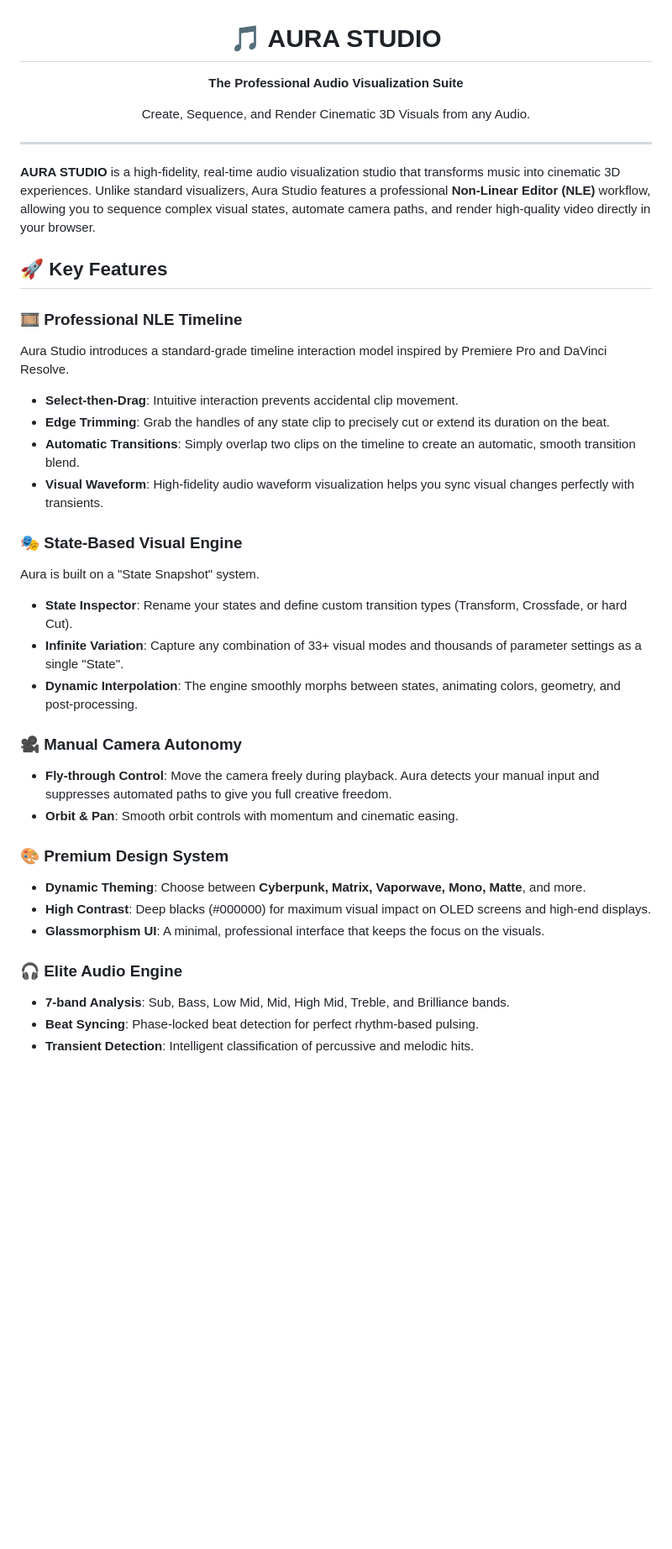
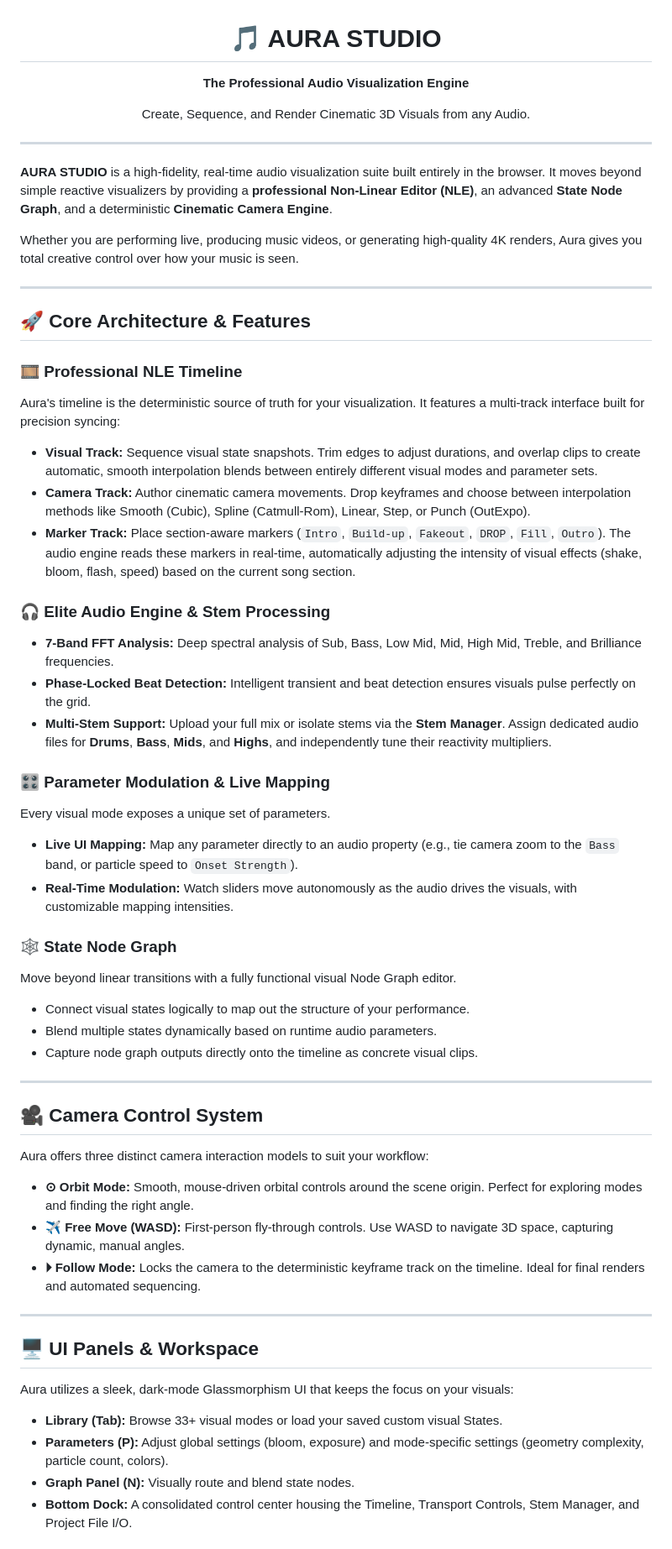
Before and after one commit to theyeeetguyyy/aura, a Markdown page: README.md, the part around one of its changes. Shown at 84% size. Rendered like a GitHub page; blank space fills up the shorter version.

```diff
--- a/README.md
+++ b/README.md
@@ -1,6 +1,6 @@
 <p align="center">
   <h1 align="center">🎵 AURA STUDIO</h1>
-  <p align="center"><strong>The Professional Audio Visualization Suite</strong></p>
+  <p align="center"><strong>The Professional Audio Visualization Engine</strong></p>
   <p align="center">
     Create, Sequence, and Render Cinematic 3D Visuals from any Audio.
   </p>
@@ -8,33 +8,52 @@
 
 ---
 
-**AURA STUDIO** is a high-fidelity, real-time audio visualization studio that transforms music into cinematic 3D experiences. Unlike standard visualizers, Aura Studio features a professional **Non-Linear Editor (NLE)** workflow, allowing you to sequence complex visual states, automate camera paths, and render high-quality video directly in your browser.
+**AURA STUDIO** is a high-fidelity, real-time audio visualization suite built entirely in the browser. It moves beyond simple reactive visualizers by providing a **professional Non-Linear Editor (NLE)**, an advanced **State Node Graph**, and a deterministic **Cinematic Camera Engine**.
 
-## 🚀 Key Features
+Whether you are performing live, producing music videos, or generating high-quality 4K renders, Aura gives you total creative control over how your music is seen.
+
+---
+
+## 🚀 Core Architecture & Features
 
 ### 🎞️ Professional NLE Timeline
-Aura Studio introduces a standard-grade timeline interaction model inspired by Premiere Pro and DaVinci Resolve.
-- **Select-then-Drag**: Intuitive interaction prevents accidental clip movement.
-- **Edge Trimming**: Grab the handles of any state clip to precisely cut or extend its duration on the beat.
-- **Automatic Transitions**: Simply overlap two clips on the timeline to create an automatic, smooth transition blend.
-- **Visual Waveform**: High-fidelity audio waveform visualization helps you sync visual changes perfectly with transients.
+Aura's timeline is the deterministic source of truth for your visualization. It features a multi-track interface built for precision syncing:
+- **Visual Track:** Sequence visual state snapshots. Trim edges to adjust durations, and overlap clips to create automatic, smooth interpolation blends between entirely different visual modes and parameter sets.
+- **Camera Track:** Author cinematic camera movements. Drop keyframes and choose between interpolation methods like Smooth (Cubic), Spline (Catmull-Rom), Linear, Step, or Punch (OutExpo).
+- **Marker Track:** Place section-aware markers (`Intro`, `Build-up`, `Fakeout`, `DROP`, `Fill`, `Outro`). The audio engine reads these markers in real-time, automatically adjusting the intensity of visual effects (shake, bloom, flash, speed) based on the current song section.
 
-### 🎭 State-Based Visual Engine
-Aura is built on a "State Snapshot" system.
-- **State Inspector**: Rename your states and define custom transition types (Transform, Crossfade, or hard Cut).
-- **Infinite Variation**: Capture any combination of 33+ visual modes and thousands of parameter settings as a single "State".
-- **Dynamic Interpolation**: The engine smoothly morphs between states, animating colors, geometry, and post-processing.
+### 🎧 Elite Audio Engine & Stem Processing
+- **7-Band FFT Analysis:** Deep spectral analysis of Sub, Bass, Low Mid, Mid, High Mid, Treble, and Brilliance frequencies.
+- **Phase-Locked Beat Detection:** Intelligent transient and beat detection ensures visuals pulse perfectly on the grid.
+- **Multi-Stem Support:** Upload your full mix or isolate stems via the **Stem Manager**. Assign dedicated audio files for **Drums**, **Bass**, **Mids**, and **Highs**, and independently tune their reactivity multipliers.
 
-### 🎥 Manual Camera Autonomy
-- **Fly-through Control**: Move the camera freely during playback. Aura detects your manual input and suppresses automated paths to give you full creative freedom.
-- **Orbit & Pan**: Smooth orbit controls with momentum and cinematic easing.
+### 🎛️ Parameter Modulation & Live Mapping
+Every visual mode exposes a unique set of parameters.
+- **Live UI Mapping:** Map any parameter directly to an audio property (e.g., tie camera zoom to the `Bass` band, or particle speed to `Onset Strength`).
+- **Real-Time Modulation:** Watch sliders move autonomously as the audio drives the visuals, with customizable mapping intensities.
 
-### 🎨 Premium Design System
-- **Dynamic Theming**: Choose between **Cyberpunk, Matrix, Vaporwave, Mono, Matte**, and more.
-- **High Contrast**: Deep blacks (#000000) for maximum visual impact on OLED screens and high-end displays.
-- **Glassmorphism UI**: A minimal, professional interface that keeps the focus on the visuals.
+### 🕸️ State Node Graph
+Move beyond linear transitions with a fully functional visual Node Graph editor.
+- Connect visual states logically to map out the structure of your performance.
+- Blend multiple states dynamically based on runtime audio parameters.
+- Capture node graph outputs directly onto the timeline as concrete visual clips.
 
-### 🎧 Elite Audio Engine
-- **7-band Analysis**: Sub, Bass, Low Mid, Mid, High Mid, Treble, and Brilliance bands.
-- **Beat Syncing**: Phase-locked beat detection for perfect rhythm-based pulsing.
-- **Transient Detection**: Intelligent classification of percussive and melodic hits.
+---
+
+## 🎥 Camera Control System
+
+Aura offers three distinct camera interaction models to suit your workflow:
+- **⊙ Orbit Mode:** Smooth, mouse-driven orbital controls around the scene origin. Perfect for exploring modes and finding the right angle.
+- **✈ Free Move (WASD):** First-person fly-through controls. Use WASD to navigate 3D space, capturing dynamic, manual angles.
+- **⏵ Follow Mode:** Locks the camera to the deterministic keyframe track on the timeline. Ideal for final renders and automated sequencing.
+
+---
+
+## 🖥️ UI Panels & Workspace
+
+Aura utilizes a sleek, dark-mode Glassmorphism UI that keeps the focus on your visuals:
+- **Library (Tab):** Browse 33+ visual modes or load your saved custom visual States.
+- **Parameters (P):** Adjust global settings (bloom, exposure) and mode-specific settings (geometry complexity, particle count, colors).
+- **Graph Panel (N):** Visually route and blend state nodes.
+- **Bottom Dock:** A consolidated control center housing the Timeline, Transport Controls, Stem Manager, and Project File I/O.
+
```
Also changed, not shown: other parts of README.md (+42 -14 lines).
